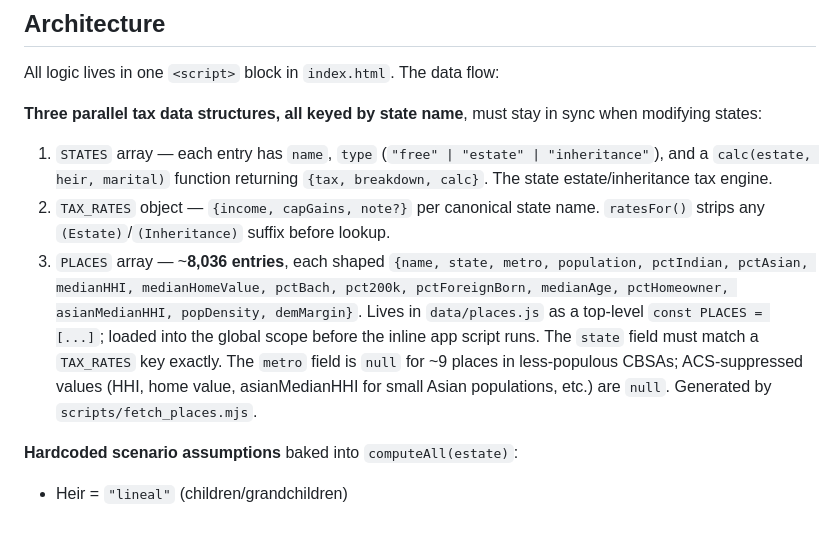
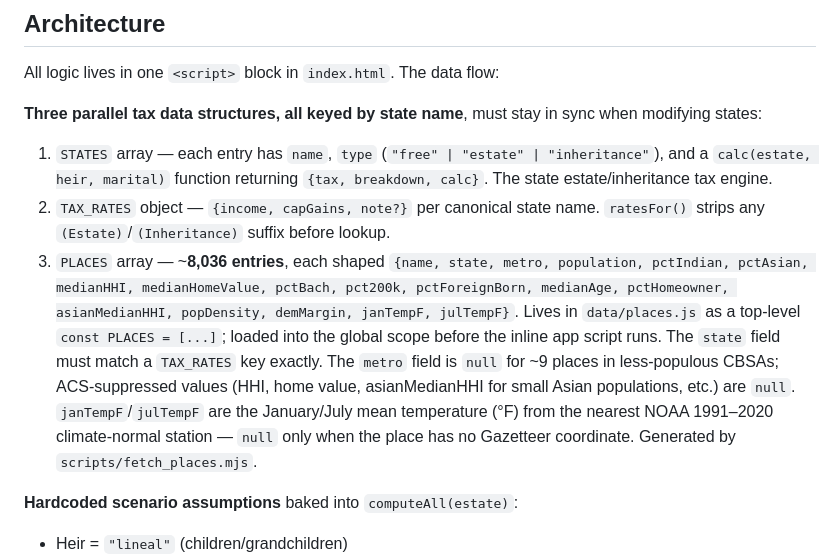
Before and after one commit to cosmic-glitch/where-should-i-move, a Markdown page: CLAUDE.md, the part around one of its changes. GitHub-like rendering; blank space fills up the shorter version.

Commit message:
Document climate fields and NOAA source in CLAUDE.md
Co-Authored-By: Claude Opus 4.7 (1M context) <noreply@anthropic.com>

```diff
--- a/CLAUDE.md
+++ b/CLAUDE.md
@@ -29,7 +29,7 @@ All logic lives in one `<script>` block in `index.html`. The data flow:
 **Three parallel tax data structures, all keyed by state name**, must stay in sync when modifying states:
 1. `STATES` array — each entry has `name`, `type` (`"free" | "estate" | "inheritance"`), and a `calc(estate, heir, marital)` function returning `{tax, breakdown, calc}`. The state estate/inheritance tax engine.
 2. `TAX_RATES` object — `{income, capGains, note?}` per canonical state name. `ratesFor()` strips any `(Estate)`/`(Inheritance)` suffix before lookup.
-3. `PLACES` array — ~**8,036 entries**, each shaped `{name, state, metro, population, pctIndian, pctAsian, medianHHI, medianHomeValue, pctBach, pct200k, pctForeignBorn, medianAge, pctHomeowner, asianMedianHHI, popDensity, demMargin}`. Lives in `data/places.js` as a top-level `const PLACES = [...]`; loaded into the global scope before the inline app script runs. The `state` field must match a `TAX_RATES` key exactly. The `metro` field is `null` for ~9 places in less-populous CBSAs; ACS-suppressed values (HHI, home value, asianMedianHHI for small Asian populations, etc.) are `null`. Generated by `scripts/fetch_places.mjs`.
+3. `PLACES` array — ~**8,036 entries**, each shaped `{name, state, metro, population, pctIndian, pctAsian, medianHHI, medianHomeValue, pctBach, pct200k, pctForeignBorn, medianAge, pctHomeowner, asianMedianHHI, popDensity, demMargin, janTempF, julTempF}`. Lives in `data/places.js` as a top-level `const PLACES = [...]`; loaded into the global scope before the inline app script runs. The `state` field must match a `TAX_RATES` key exactly. The `metro` field is `null` for ~9 places in less-populous CBSAs; ACS-suppressed values (HHI, home value, asianMedianHHI for small Asian populations, etc.) are `null`. `janTempF`/`julTempF` are the January/July mean temperature (°F) from the nearest NOAA 1991–2020 climate-normal station — `null` only when the place has no Gazetteer coordinate. Generated by `scripts/fetch_places.mjs`.
 
 **Hardcoded scenario assumptions** baked into `computeAll(estate)`:
 - Heir = `"lineal"` (children/grandchildren)
```
Also changed, not shown: other parts of CLAUDE.md (+1 -1 lines).
